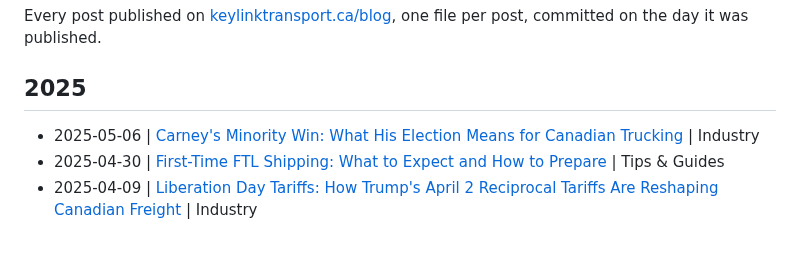
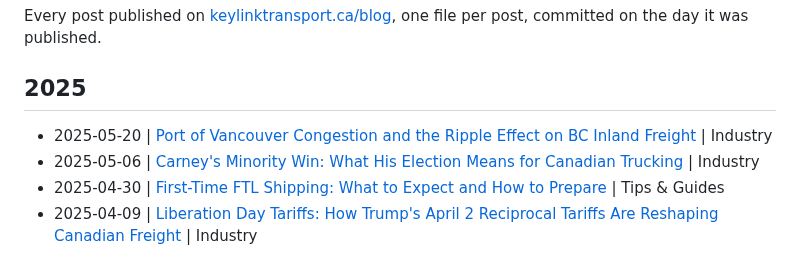
Before and after one commit to KeylinkTransportLtd/keylink-website, a Markdown page: blogs/README.md, the part around the change. Drawn GitHub-style.

Commit message:
Blog: Port of Vancouver Congestion and the Ripple Effect on BC Inland Freight
Published May 20, 2025 in Industry.
https://www.keylinktransport.ca/blog/port-vancouver-congestion-2025

```diff
--- a/blogs/README.md
+++ b/blogs/README.md
@@ -5,6 +5,7 @@ Every post published on [keylinktransport.ca/blog](https://www.keylinktransport.
 
 ## 2025
 
+- 2025-05-20 | [Port of Vancouver Congestion and the Ripple Effect on BC Inland Freight](2025-05-20-port-vancouver-congestion-2025.md) | Industry
 - 2025-05-06 | [Carney's Minority Win: What His Election Means for Canadian Trucking](2025-05-06-carney-election-canadian-trucking-may-2025.md) | Industry
 - 2025-04-30 | [First-Time FTL Shipping: What to Expect and How to Prepare](2025-04-30-first-time-ftl-shipping.md) | Tips & Guides
 - 2025-04-09 | [Liberation Day Tariffs: How Trump's April 2 Reciprocal Tariffs Are Reshaping Canadian Freight](2025-04-09-liberation-day-tariffs-canadian-freight.md) | Industry
```
Also changed, not shown: blogs/2025-05-20-port-vancouver-congestion-2025.md (added, +10 -0 lines).
